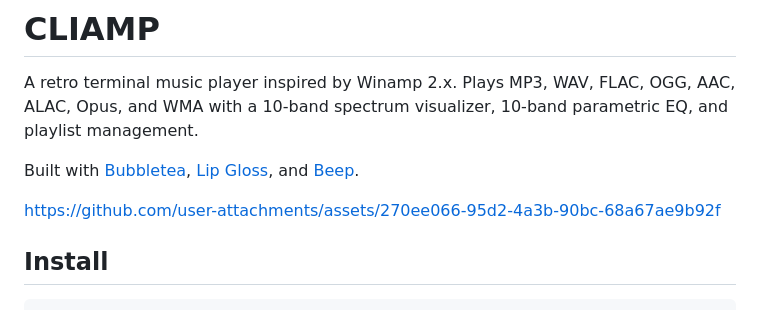
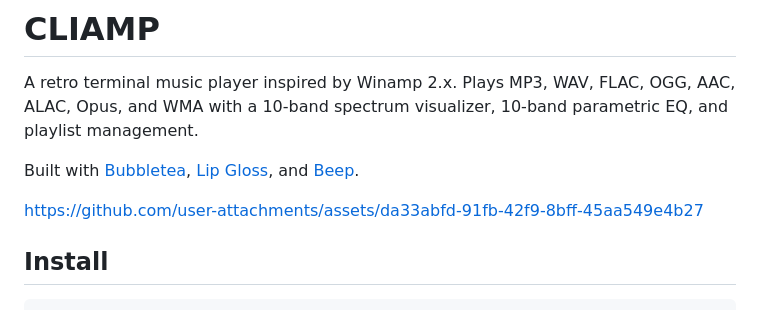
Before and after one commit to lacymorrow/cliamp, a Markdown page: README.md, the part around the change. GitHub-like rendering.

Commit message:
Update asset link in README
Updated asset link in README.md.

```diff
--- a/README.md
+++ b/README.md
@@ -5,7 +5,10 @@ A retro terminal music player inspired by Winamp 2.x. Plays MP3, WAV, FLAC, OGG,
 Built with [Bubbletea](https://github.com/charmbracelet/bubbletea), [Lip Gloss](https://github.com/charmbracelet/lipgloss), and [Beep](https://github.com/gopxl/beep).
 
 
-https://github.com/user-attachments/assets/270ee066-95d2-4a3b-90bc-68a67ae9b92f
+
+
+https://github.com/user-attachments/assets/da33abfd-91fb-42f9-8bff-45aa549e4b27
+
 
 
 ## Install
```
